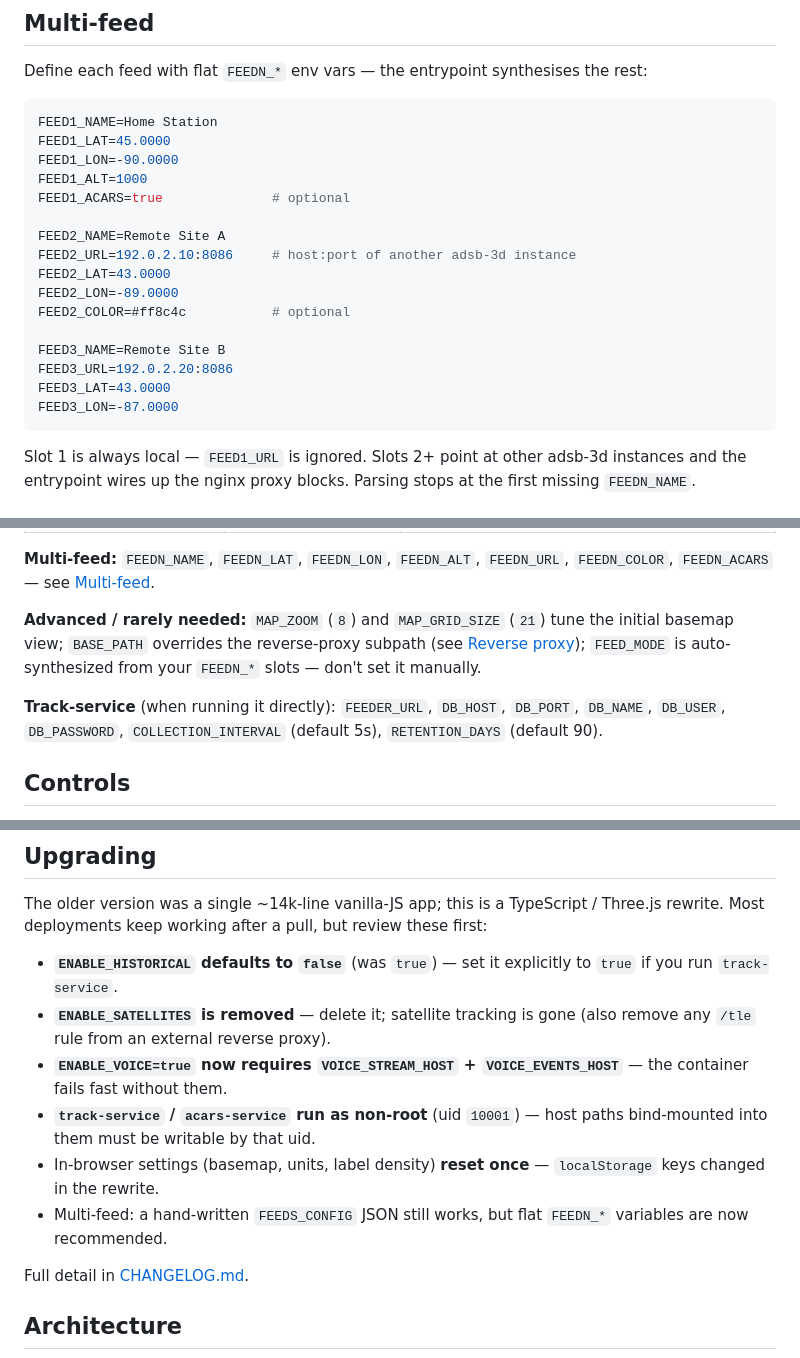
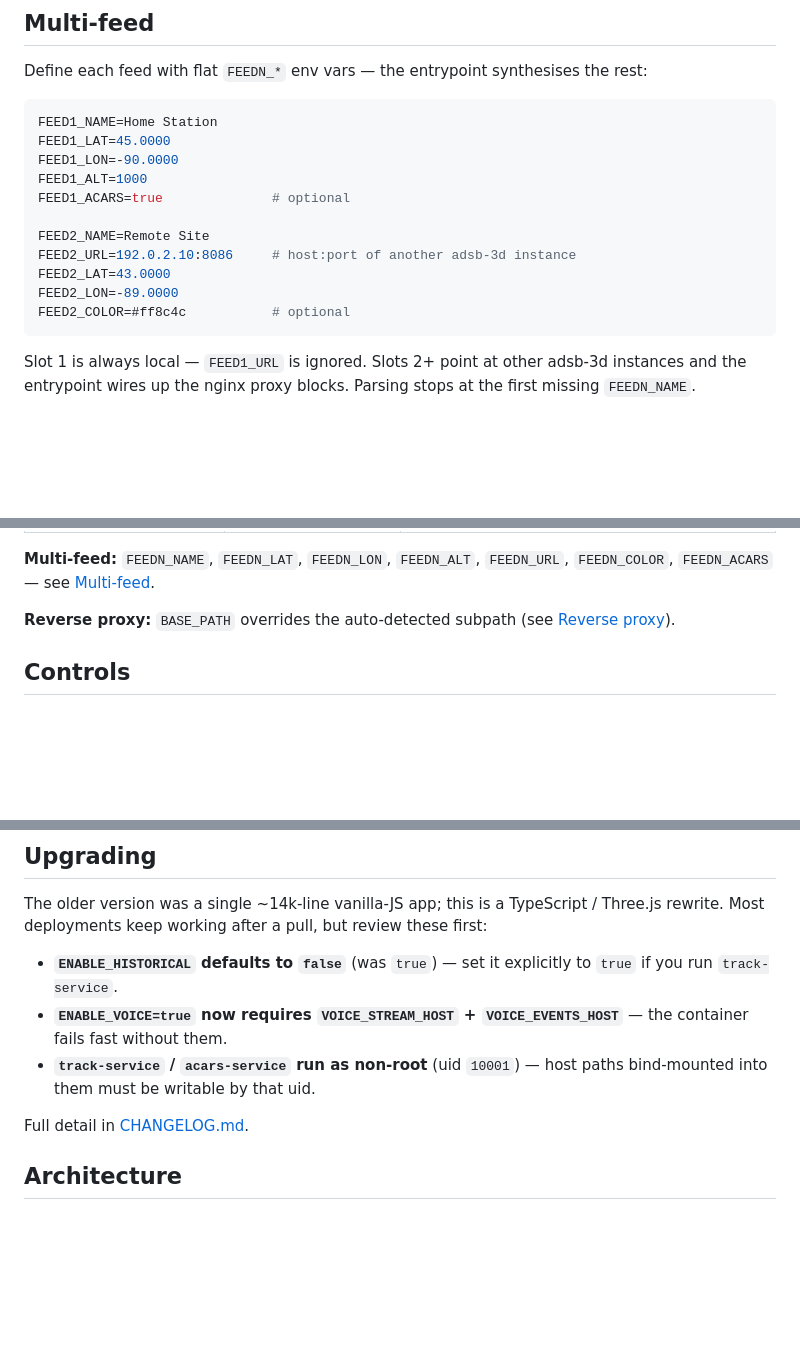
Before and after one commit to hook-365/adsb-3d, a Markdown page: README.md, 3 parts joined by grey strips. Rendered like a GitHub page; blank space fills up the shorter version.

````diff
--- a/README.md
+++ b/README.md
@@ -130,16 +125,11 @@ FEED1_LON=-90.0000
 FEED1_ALT=1000
 FEED1_ACARS=true              # optional
 
-FEED2_NAME=Remote Site A
+FEED2_NAME=Remote Site
 FEED2_URL=192.0.2.10:8086     # host:port of another adsb-3d instance
 FEED2_LAT=43.0000
 FEED2_LON=-89.0000
 FEED2_COLOR=#ff8c4c           # optional
-
-FEED3_NAME=Remote Site B
-FEED3_URL=192.0.2.20:8086
-FEED3_LAT=43.0000
-FEED3_LON=-87.0000
 ```
 
 Slot 1 is always local — `FEED1_URL` is ignored. Slots 2+ point at other
@@ -167,14 +157,8 @@ Parsing stops at the first missing `FEEDN_NAME`.
 **Multi-feed:** `FEEDN_NAME`, `FEEDN_LAT`, `FEEDN_LON`, `FEEDN_ALT`,
 `FEEDN_URL`, `FEEDN_COLOR`, `FEEDN_ACARS` — see [Multi-feed](#multi-feed).
 
-**Advanced / rarely needed:** `MAP_ZOOM` (`8`) and `MAP_GRID_SIZE` (`21`)
-tune the initial basemap view; `BASE_PATH` overrides the reverse-proxy
-subpath (see [Reverse proxy](#reverse-proxy)); `FEED_MODE` is
-auto-synthesized from your `FEEDN_*` slots — don't set it manually.
-
-**Track-service** (when running it directly): `FEEDER_URL`, `DB_HOST`,
-`DB_PORT`, `DB_NAME`, `DB_USER`, `DB_PASSWORD`, `COLLECTION_INTERVAL`
-(default 5s), `RETENTION_DAYS` (default 90).
+**Reverse proxy:** `BASE_PATH` overrides the auto-detected subpath
+(see [Reverse proxy](#reverse-proxy)).
 
 ## Controls
 
@@ -196,16 +180,10 @@ pull, but review these first:
 
 - **`ENABLE_HISTORICAL` defaults to `false`** (was `true`) — set it
   explicitly to `true` if you run `track-service`.
-- **`ENABLE_SATELLITES` is removed** — delete it; satellite tracking is
-  gone (also remove any `/tle` rule from an external reverse proxy).
 - **`ENABLE_VOICE=true` now requires `VOICE_STREAM_HOST` +
   `VOICE_EVENTS_HOST`** — the container fails fast without them.
 - **`track-service` / `acars-service` run as non-root** (uid `10001`) —
   host paths bind-mounted into them must be writable by that uid.
-- In-browser settings (basemap, units, label density) **reset once** —
-  `localStorage` keys changed in the rewrite.
-- Multi-feed: a hand-written `FEEDS_CONFIG` JSON still works, but flat
-  `FEEDN_*` variables are now recommended.
 
 Full detail in [CHANGELOG.md](CHANGELOG.md).
 
````
Also changed, not shown: other parts of README.md (+20 -30 lines), CHANGELOG.md (+6 -0 lines).
